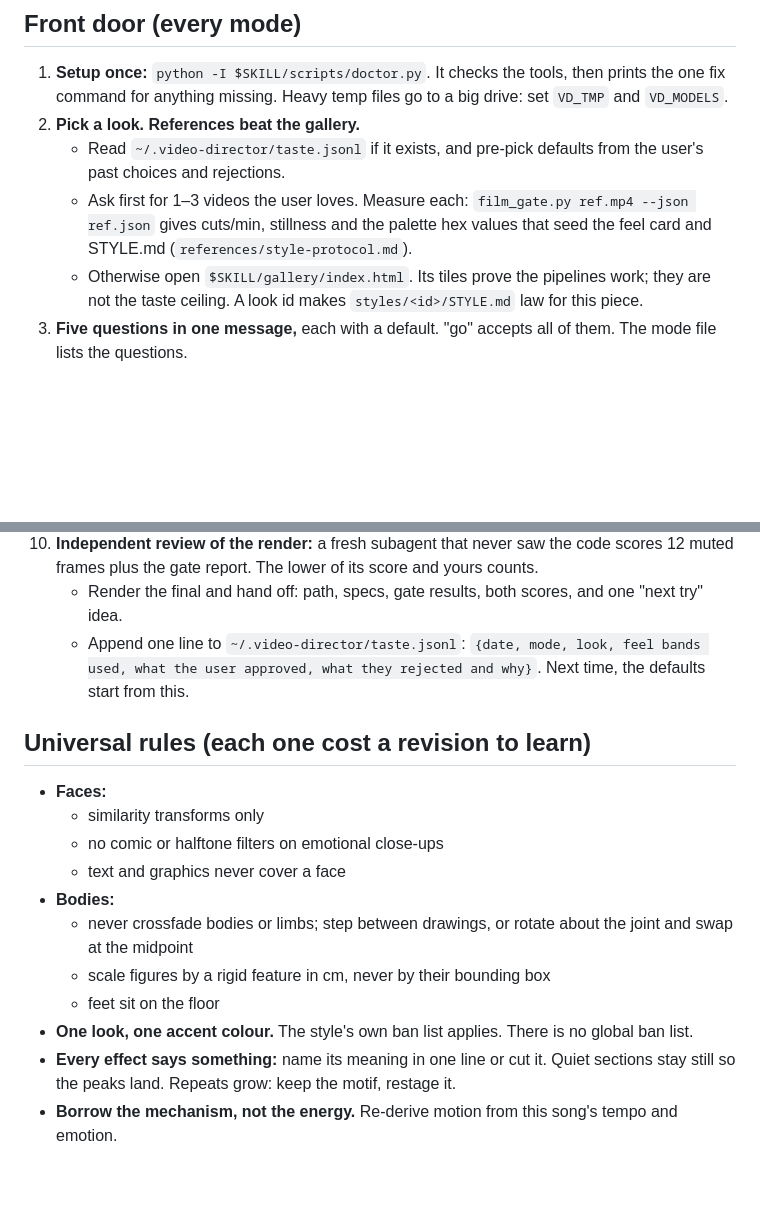
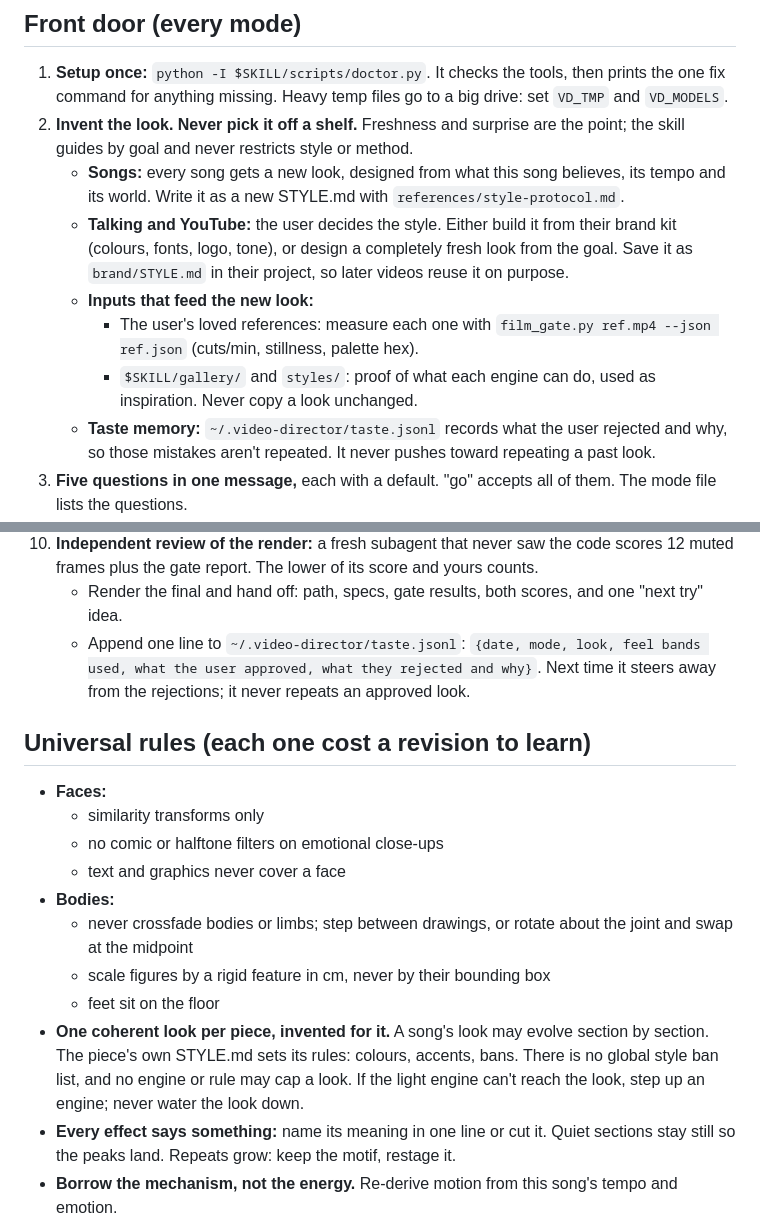
Before and after one commit to BuzyOwl/song-video-director, a Markdown page: skills/video-director/SKILL.md, 2 parts joined by grey strips. Rendered like a GitHub page; blank space fills up the shorter version.

Commit message:
refine: fresh look per song, user-owned style for talking/YouTube
Gallery and style cards become inspiration, never a menu. Songs get a
newly invented STYLE.md each time; talking/YouTube use the user's brand
kit or a fresh look saved as brand/STYLE.md. Taste memory only steers
away from rejections. No rule or engine may cap a look.

Co-Authored-By: Claude Opus 5.5 <noreply@anthropic.com>

```diff
--- a/skills/video-director/SKILL.md
+++ b/skills/video-director/SKILL.md
@@ -19,10 +19,13 @@ Read this file, then **one mode** and **at most two engines**. Read `references/
 
 ## Front door (every mode)
 1. **Setup once:** `python -I $SKILL/scripts/doctor.py`. It checks the tools, then prints the one fix command for anything missing. Heavy temp files go to a big drive: set `VD_TMP` and `VD_MODELS`.
-2. **Pick a look. References beat the gallery.**
-   - Read `~/.video-director/taste.jsonl` if it exists, and pre-pick defaults from the user's past choices and rejections.
-   - Ask first for 1–3 videos the user loves. Measure each: `film_gate.py ref.mp4 --json ref.json` gives cuts/min, stillness and the palette hex values that seed the feel card and STYLE.md (`references/style-protocol.md`).
-   - Otherwise open `$SKILL/gallery/index.html`. Its tiles prove the pipelines work; they are not the taste ceiling. A look id makes `styles/<id>/STYLE.md` law for this piece.
+2. **Invent the look. Never pick it off a shelf.** Freshness and surprise are the point; the skill guides by goal and never restricts style or method.
+   - **Songs:** every song gets a new look, designed from what this song believes, its tempo and its world. Write it as a new STYLE.md with `references/style-protocol.md`.
+   - **Talking and YouTube:** the user decides the style. Either build it from their brand kit (colours, fonts, logo, tone), or design a completely fresh look from the goal. Save it as `brand/STYLE.md` in their project, so later videos reuse it on purpose.
+   - **Inputs that feed the new look:**
+     - The user's loved references: measure each one with `film_gate.py ref.mp4 --json ref.json` (cuts/min, stillness, palette hex).
+     - `$SKILL/gallery/` and `styles/`: proof of what each engine can do, used as inspiration. Never copy a look unchanged.
+   - **Taste memory:** `~/.video-director/taste.jsonl` records what the user rejected and why, so those mistakes aren't repeated. It never pushes toward repeating a past look.
 3. **Five questions in one message,** each with a default. "go" accepts all of them. The mode file lists the questions.
 4. **Route.** Print one line per scene: the engine, why, and the cost (render minutes, token weight, credits). Pick the **lightest engine that passes a frame-first test**. If its first still misses the look, step up one engine. Never start on the heavy one.
 5. **BRIEF.md in numbers:** size, fps, palette hex, fonts with links, easing, plus the **feel card** (`references/feel.md`).
@@ -36,7 +39,7 @@ Read this file, then **one mode** and **at most two engines**. Read `references/
 9. **Gates:** `python -I $SKILL/scripts/film_gate.py <mp4> --feel feel.json --song song_facts.json --style STYLE.md`. HARD failures block delivery. SOFT numbers go to the reviewer.
 10. **Independent review of the render:** a fresh subagent that never saw the code scores 12 muted frames plus the gate report. The lower of its score and yours counts.
     - Render the final and hand off: path, specs, gate results, both scores, and one "next try" idea.
-    - Append one line to `~/.video-director/taste.jsonl`: `{date, mode, look, feel bands used, what the user approved, what they rejected and why}`. Next time, the defaults start from this.
+    - Append one line to `~/.video-director/taste.jsonl`: `{date, mode, look, feel bands used, what the user approved, what they rejected and why}`. Next time it steers away from the rejections; it never repeats an approved look.
 
 ## Universal rules (each one cost a revision to learn)
 - **Faces:**
@@ -47,7 +50,7 @@ Read this file, then **one mode** and **at most two engines**. Read `references/
   - never crossfade bodies or limbs; step between drawings, or rotate about the joint and swap at the midpoint
   - scale figures by a rigid feature in cm, never by their bounding box
   - feet sit on the floor
-- **One look, one accent colour.** The style's own ban list applies. There is no global ban list.
+- **One coherent look per piece, invented for it.** A song's look may evolve section by section. The piece's own STYLE.md sets its rules: colours, accents, bans. There is no global style ban list, and no engine or rule may cap a look. If the light engine can't reach the look, step up an engine; never water the look down.
 - **Every effect says something:** name its meaning in one line or cut it. Quiet sections stay still so the peaks land. Repeats grow: keep the motif, restage it.
 - **Borrow the mechanism, not the energy.** Re-derive motion from this song's tempo and emotion.
 - **Determinism:** every frame is f(t). No Math.random, no Date.now, no timers.
```
Also changed, not shown: 2 other files.
